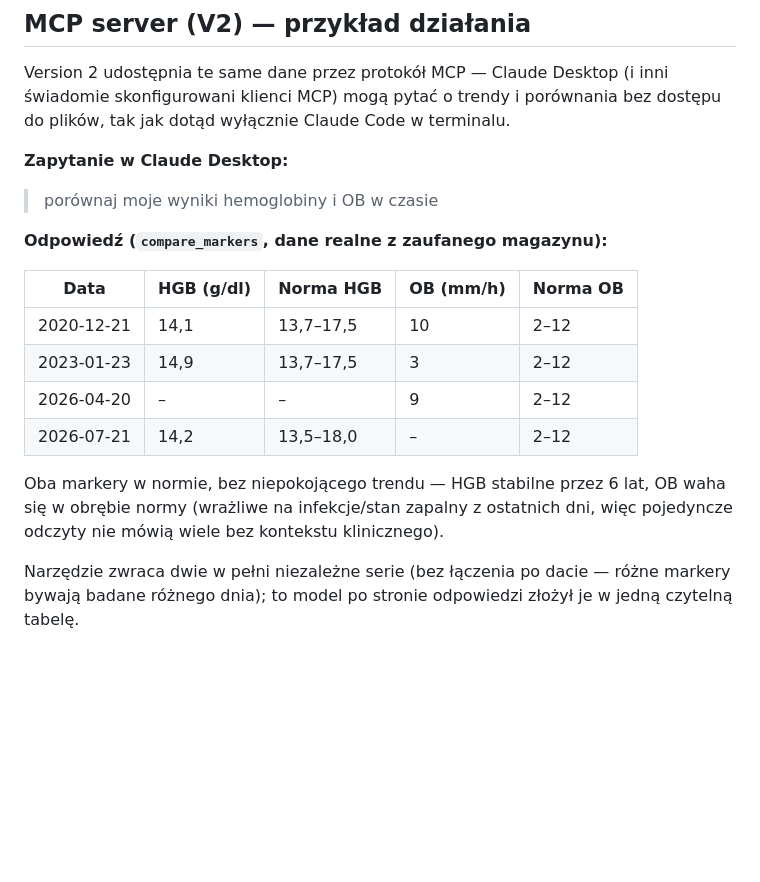
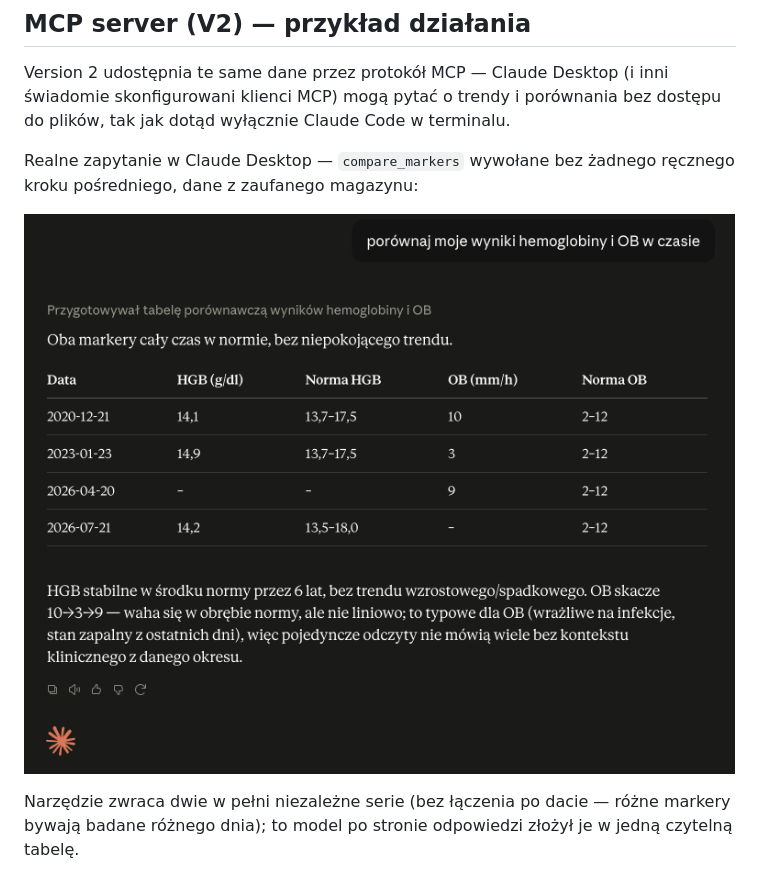
Before and after one commit to pmackowka/document-intelligence-platform, a Markdown page: README.md, the part around the change. GitHub-like rendering; pictures changed too: docs/assets/v2-compare-markers-example.png (added); blank space fills up the shorter version.

Commit message:
docs: realny zrzut ekranu compare_markers zamiast tabeli
docs: realny zrzut ekranu compare_markers zamiast ręcznie wpisanej tabeli
Operator wskazał, że chodziło o wstawienie obrazka (zrzutu z Claude Desktop),
nie o odtworzenie danych jako markdown. Dane te same, wcześniej zaakceptowane
przez operatora do publikacji (wartości pospolite, bez wrażliwości).

```diff
--- a/README.md
+++ b/README.md
@@ -56,19 +56,9 @@ Dokument z nieczytelnym OCR (za mało wyciągniętego tekstu) nie wejdzie do wyn
 
 Version 2 udostępnia te same dane przez protokół MCP — Claude Desktop (i inni świadomie skonfigurowani klienci MCP) mogą pytać o trendy i porównania bez dostępu do plików, tak jak dotąd wyłącznie Claude Code w terminalu.
 
-**Zapytanie w Claude Desktop:**
-> porównaj moje wyniki hemoglobiny i OB w czasie
+Realne zapytanie w Claude Desktop — `compare_markers` wywołane bez żadnego ręcznego kroku pośredniego, dane z zaufanego magazynu:
 
-**Odpowiedź (`compare_markers`, dane realne z zaufanego magazynu):**
-
-| Data | HGB (g/dl) | Norma HGB | OB (mm/h) | Norma OB |
-|---|---|---|---|---|
-| 2020-12-21 | 14,1 | 13,7–17,5 | 10 | 2–12 |
-| 2023-01-23 | 14,9 | 13,7–17,5 | 3 | 2–12 |
-| 2026-04-20 | – | – | 9 | 2–12 |
-| 2026-07-21 | 14,2 | 13,5–18,0 | – | 2–12 |
-
-Oba markery w normie, bez niepokojącego trendu — HGB stabilne przez 6 lat, OB waha się w obrębie normy (wrażliwe na infekcje/stan zapalny z ostatnich dni, więc pojedyncze odczyty nie mówią wiele bez kontekstu klinicznego).
+![Porównanie hemoglobiny i OB w czasie — odpowiedź Claude Desktop wywołująca compare_markers](docs/assets/v2-compare-markers-example.png)
 
 Narzędzie zwraca dwie w pełni niezależne serie (bez łączenia po dacie — różne markery bywają badane różnego dnia); to model po stronie odpowiedzi złożył je w jedną czytelną tabelę.
 
```
